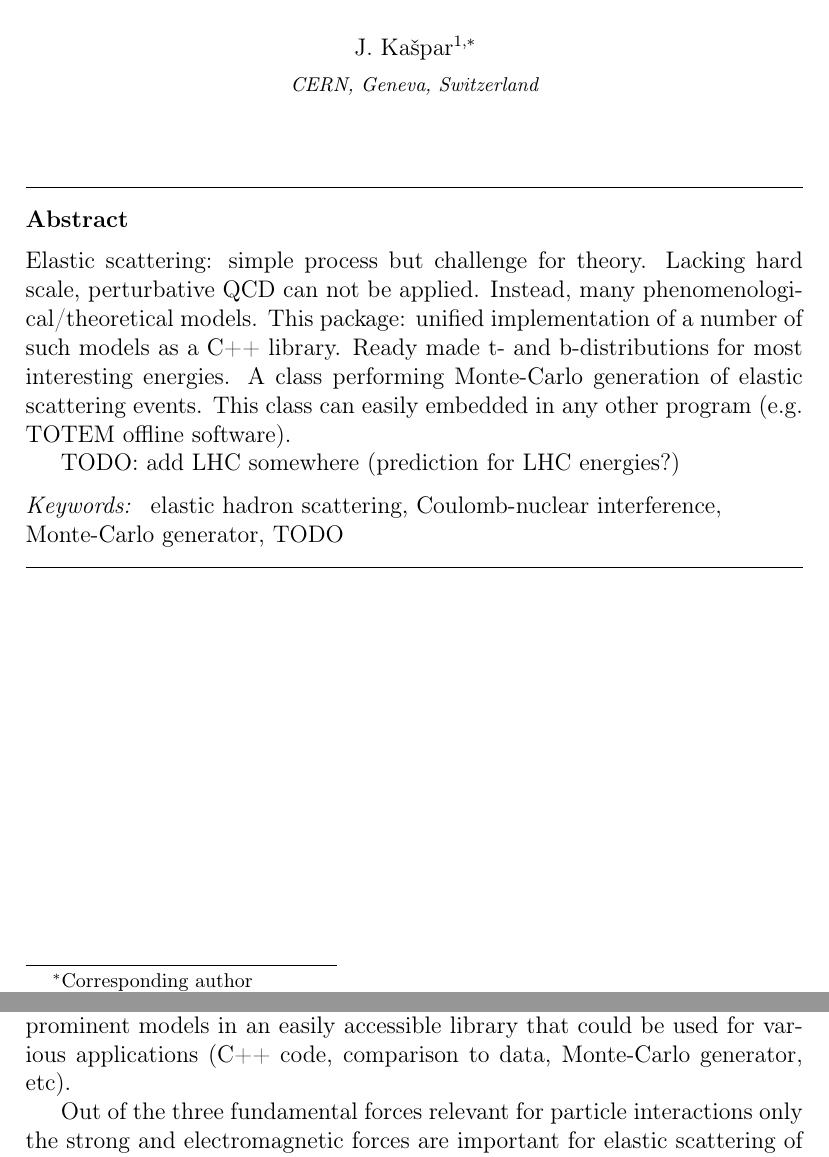
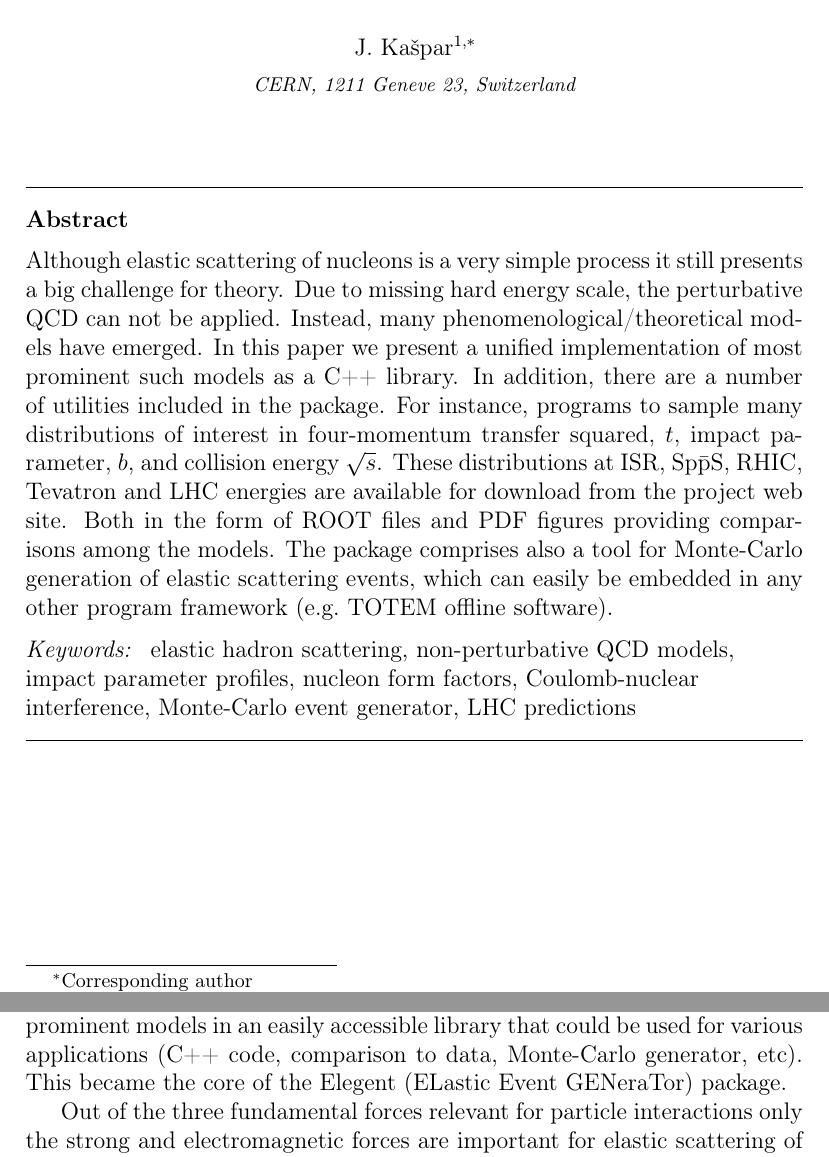
Before and after one commit to jan-kaspar/publications, a LaTeX paper (2013/elegent/elegent.tex): two parts of pages 1 and 3 of 11, joined at a grey line, cut so that both start at the same text. Compiled offline with pdfLaTeX.

Commit message:
added abstract
git-svn-id: svn+ssh://svn.cern.ch/reps/totem/trunk/user/jkaspar/publications@8247 4525493e-7705-40b1-a816-d608a930855b

```diff
--- a/2013/elegent/elegent.tex
+++ b/2013/elegent/elegent.tex
@@ -63,21 +63,18 @@
 
 \author{J.~Ka\v spar\corref{cor1}\fnref{fn1}}
 \ead{jan.kaspar@cern.ch}
-\address{CERN, Geneva, Switzerland}
+\address{CERN, 1211 Geneve 23, Switzerland}
 
 \cortext[cor1]{Corresponding author}
 \fntext[fn1]{On leave of absence from Institute of Physics, AS CR, v.v.i., 182 21 Prague 8, Czech Republic.}
 
 
 \begin{abstract}
-Elastic scattering: simple process but challenge for theory. Lacking hard scale, perturbative QCD can not be applied. Instead, many phenomenological/theoretical models. This package: unified implementation of a number of such models as a C++ library. Ready made t- and b-distributions for most interesting energies. A class performing Monte-Carlo generation of elastic scattering events. This class can easily embedded in any other program (e.g. TOTEM offline software).
-
-TODO: add LHC somewhere (prediction for LHC energies?)
+Although elastic scattering of nucleons is a very simple process it still presents a big challenge for theory. Due to missing hard energy scale, the perturbative QCD can not be applied. Instead, many phenomenological/theoretical models have emerged. In this paper we present a unified implementation of most prominent such models as a C++ library. In addition, there are a number of utilities included in the package. For instance, programs to sample many distributions of interest in four-momentum transfer squared, $t$, impact parameter, $b$, and collision energy $\sqrt s$. These distributions at ISR, S$\rm p\bar p$S, RHIC, Tevatron and LHC energies are available for download from the project web site. Both in the form of ROOT files and PDF figures providing comparisons among the models. The package comprises also a tool for Monte-Carlo generation of elastic scattering events, which can easily be embedded in any other program framework (e.g.~TOTEM offline software).
 \end{abstract}
 
 \begin{keyword}
-elastic hadron scattering \sep Coulomb-nuclear interference \sep Monte-Carlo generator \sep TODO
-%% keywords here, in the form: keyword \sep keyword
+elastic hadron scattering \sep non-perturbative QCD models \sep impact parameter profiles \sep nucleon form factors \sep Coulomb-nuclear interference \sep Monte-Carlo event generator \sep LHC predictions
 
 %% MSC codes here, in the form: \MSC code \sep code
 %% or \MSC[2008] code \sep code (2000 is the default)
@@ -150,7 +147,7 @@ elastic hadron scattering \sep Coulomb-nuclear interference \sep Monte-Carlo gen
 
 \section{Introduction}\label{s:inc}
 
-The elastic scattering of nucleons (proton or anti-proton) is their simplest interaction, however, it still presents a challenge for theory to describe it. The complication may be seen in the fact that the coupling constant of quantum chromodynamics (QCD) becomes large at low energy scales (low momentum transfer is characteristic for the elastic scattering of nucleons). Consequently, one can not apply the straight-forward perturbative calculations like in quantum electrodynamics (QED) for example. Instead of describing the elastic scattering from first principles, many model descriptions have been developed. These more or less QCD-motivated models are often built on Regge theory and/or eikonal formalism grounds. As there are new experimental efforts at the LHC \cite{totem,alfa}, we have felt it useful to collect some of the most prominent models in an easily accessible library that could be used for various applications (C++ code, comparison to data, Monte-Carlo generator, etc).
+The elastic scattering of nucleons (proton or anti-proton) is their simplest interaction, however, it still presents a challenge for theory to describe it. The complication may be seen in the fact that the coupling constant of quantum chromodynamics (QCD) becomes large at low energy scales (low momentum transfer is characteristic for the elastic scattering of nucleons). Consequently, one can not apply the straight-forward perturbative calculations like in quantum electrodynamics (QED) for example. Instead of describing the elastic scattering from first principles, many model descriptions have been developed. These more or less QCD-motivated models are often built on Regge theory and/or eikonal formalism grounds. As there are new experimental efforts at the LHC \cite{totem,alfa}, we have felt it useful to collect some of the most prominent models in an easily accessible library that could be used for various applications (C++ code, comparison to data, Monte-Carlo generator, etc). This became the core of the Elegent (ELastic Event GENeraTor) package.
 
 Out of the three fundamental forces relevant for particle interactions only the strong and electromagnetic forces are important for elastic scattering of nucleons. The four-momentum transfer squared, $t$, typical for the elastic scattering is $|t| \lesssim 10\un{GeV^2}$. Compared to that, the carriers of the weak forces are much heavier, thus the influence of the weak interaction is negligible. Some models of the strong interaction (traditionally called {\em hadronic models}) are described in Section \ref{s:had mod}, the electromagnetic (traditionally called {\em Coulomb}) interaction is discussed in Section \ref{s:coul mod}. Some approaches to evaluate the interference between the hadronic and Coulomb forces are reviewed in Section \ref{s:int mod}.
 
```
